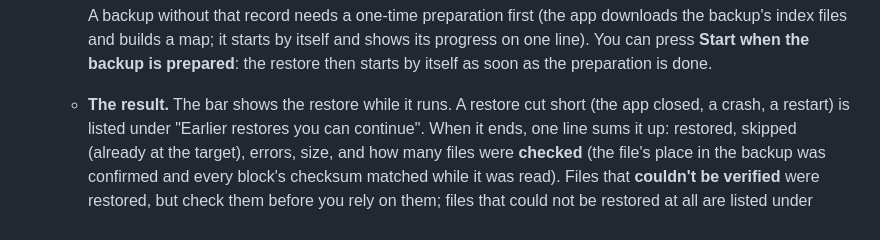
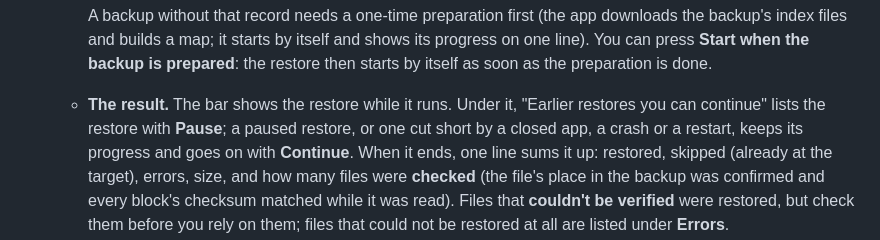
Before and after one commit to Niels-van-Haren-Holding-B-V/callido-restore, a Markdown page: docs/USER-GUIDE.md, the part around the change. Rendered like a GitHub page.

Commit message:
User guide: Pause and Continue live in the 'Earlier restores you can continue' list (hbk-1's check on #174)

```diff
--- a/docs/USER-GUIDE.md
+++ b/docs/USER-GUIDE.md
@@ -40,8 +40,9 @@
      A backup without that record needs a one-time preparation first (the app downloads the backup's index files and builds a
      map; it starts by itself and shows its progress on one line). You can press **Start when the backup is prepared**: the
      restore then starts by itself as soon as the preparation is done.
-   * **The result.** The bar shows the restore while it runs. A restore cut short (the app closed, a crash, a restart) is listed under
-     "Earlier restores you can continue". When it ends, one line sums it up: restored, skipped (already at the target), errors, size, and how many files were
+   * **The result.** The bar shows the restore while it runs. Under it, "Earlier restores you can continue" lists the restore with
+     **Pause**; a paused restore, or one cut short by a closed app, a crash or a restart, keeps its progress and goes on with
+     **Continue**. When it ends, one line sums it up: restored, skipped (already at the target), errors, size, and how many files were
      **checked** (the file's place in the backup was confirmed and every block's checksum matched while it was read). Files that
      **couldn't be verified** were restored, but check them before you rely on them; files that could not be restored at all are
      listed under **Errors**.
```
